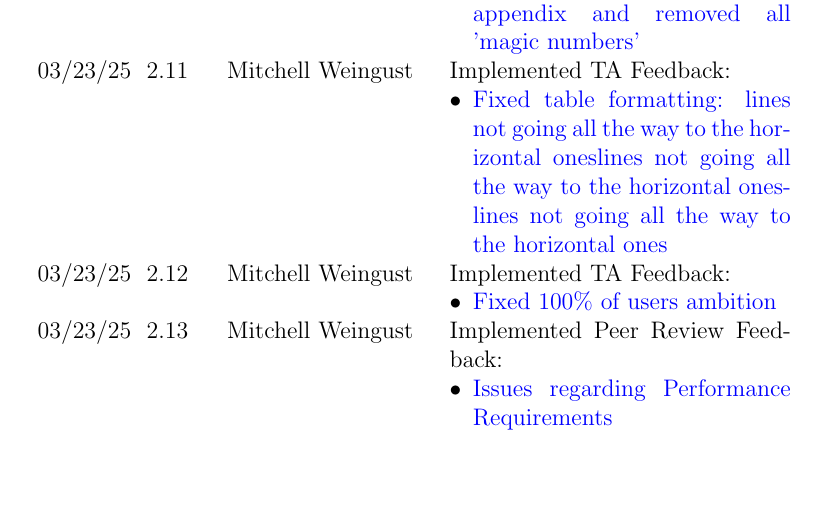
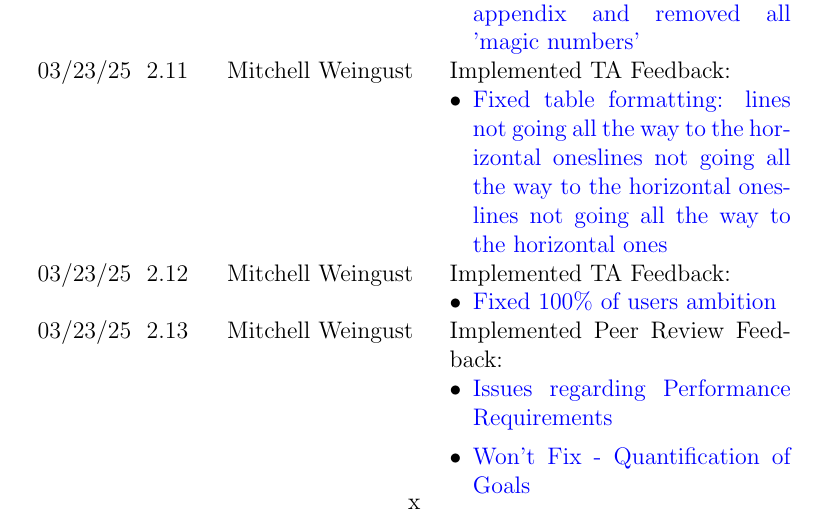
Before and after one commit to parishanizam/TeleHealth, a LaTeX document (docs/SRS-Volere/SRS.tex): part of page 11 of 93, cut so that both start at the same text, the shorter picture padded with empty space. Compiled offline with pdfLaTeX.

Commit message:
Addressed Peer Review - Quantification of Goals #118

```diff
--- a/docs/SRS-Volere/SRS.tex
+++ b/docs/SRS-Volere/SRS.tex
@@ -251,6 +251,7 @@
       03/23/25 & 2.13 & Mitchell Weingust & Implemented Peer Review Feedback:
       \begin{itemize}[leftmargin=*]
         \item \href{https://github.com/parishanizam/TeleHealth/issues/116}{Issues regarding Performance Requirements}
+        \item \href{https://github.com/parishanizam/TeleHealth/issues/118}{Won't Fix - Quantification of Goals}
       \end{itemize} \\
     \end{tabularx}
   \end{table}
```
Also changed, not shown: docs/SRS-Volere/SRS.pdf.
